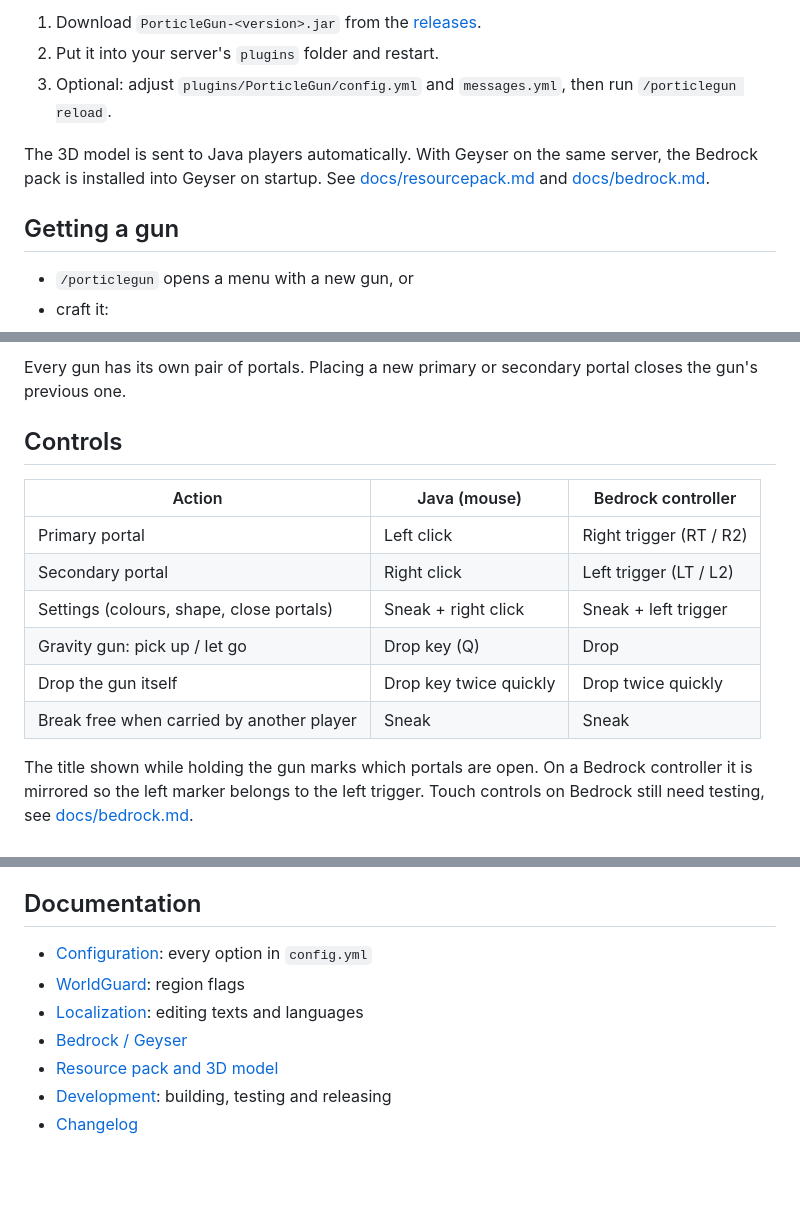
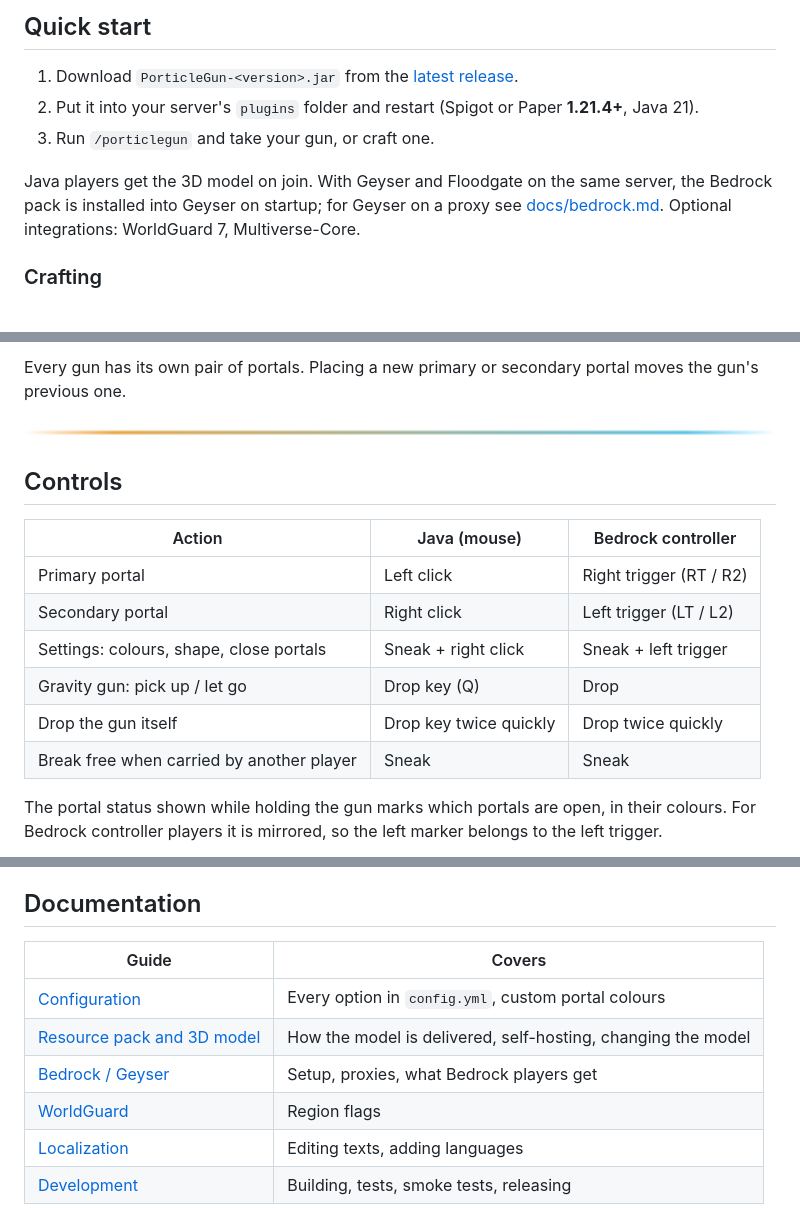
Before and after one commit to nurkert/porticle-gun, a Markdown page: README.md, 3 parts joined by grey strips. Drawn GitHub-style; pictures changed too: images/divider.png (added); blank space fills up the shorter version.

```diff
--- a/README.md
+++ b/README.md
@@ -45,13 +87,13 @@ The claw tips glow in the gun's primary portal colour, windows and emitter in th
 
-1. Download `PorticleGun-<version>.jar` from the [releases](https://github.com/nurkert/porticle-gun/releases).
-2. Put it into your server's `plugins` folder and restart.
-3. Optional: adjust `plugins/PorticleGun/config.yml` and `messages.yml`, then run `/porticlegun reload`.
+## Quick start
 
-The 3D model is sent to Java players automatically. With Geyser on the same server, the Bedrock pack is installed into
-Geyser on startup. See [docs/resourcepack.md](docs/resourcepack.md) and [docs/bedrock.md](docs/bedrock.md).
+1. Download `PorticleGun-<version>.jar` from the [latest release](https://github.com/nurkert/porticle-gun/releases/latest).
+2. Put it into your server's `plugins` folder and restart (Spigot or Paper **1.21.4+**, Java 21).
+3. Run `/porticlegun` and take your gun, or craft one.
 
-## Getting a gun
+Java players get the 3D model on join. With Geyser and Floodgate on the same server, the Bedrock pack is installed into
+Geyser on startup; for Geyser on a proxy see [docs/bedrock.md](docs/bedrock.md). Optional integrations: WorldGuard 7,
+Multiverse-Core.
 
-- `/porticlegun` opens a menu with a new gun, or
-- craft it:
+### Crafting
 
@@ -65,5 +109,7 @@ Geyser on startup. See [docs/resourcepack.md](docs/resourcepack.md) and [docs/be
 
-Every gun has its own pair of portals. Placing a new primary or secondary portal closes the gun's previous one.
+Every gun has its own pair of portals. Placing a new primary or secondary portal moves the gun's previous one.
+
+<p align="center"><img src="images/divider.png" alt="" width="100%"></p>
 
 ## Controls
 
@@ -71,11 +117,11 @@ Every gun has its own pair of portals. Placing a new primary or secondary portal
 |---|---|---|
 | Primary portal | Left click | Right trigger (RT / R2) |
 | Secondary portal | Right click | Left trigger (LT / L2) |
-| Settings (colours, shape, close portals) | Sneak + right click | Sneak + left trigger |
+| Settings: colours, shape, close portals | Sneak + right click | Sneak + left trigger |
 | Gravity gun: pick up / let go | Drop key (Q) | Drop |
 | Drop the gun itself | Drop key twice quickly | Drop twice quickly |
 | Break free when carried by another player | Sneak | Sneak |
 
-The title shown while holding the gun marks which portals are open. On a Bedrock controller it is mirrored so the left
-marker belongs to the left trigger. Touch controls on Bedrock still need testing, see [docs/bedrock.md](docs/bedrock.md).
+The portal status shown while holding the gun marks which portals are open, in their colours. For Bedrock controller
+players it is mirrored, so the left marker belongs to the left trigger.
 
@@ -98,10 +150,11 @@ admin commands.
 ## Documentation
 
-- [Configuration](docs/configuration.md): every option in `config.yml`
-- [WorldGuard](docs/worldguard.md): region flags
-- [Localization](docs/localization.md): editing texts and languages
-- [Bedrock / Geyser](docs/bedrock.md)
-- [Resource pack and 3D model](docs/resourcepack.md)
-- [Development](docs/development.md): building, testing and releasing
-- [Changelog](CHANGELOG.md)
+| Guide | Covers |
+|---|---|
+| [Configuration](docs/configuration.md) | Every option in `config.yml`, custom portal colours |
+| [Resource pack and 3D model](docs/resourcepack.md) | How the model is delivered, self-hosting, changing the model |
+| [Bedrock / Geyser](docs/bedrock.md) | Setup, proxies, what Bedrock players get |
+| [WorldGuard](docs/worldguard.md) | Region flags |
+| [Localization](docs/localization.md) | Editing texts, adding languages |
+| [Development](docs/development.md) | Building, tests, smoke tests, releasing |
 
```
Also changed, not shown: other parts of README.md (+101 -45 lines), images/portal_gun_colors.png (added), 1 other file.
